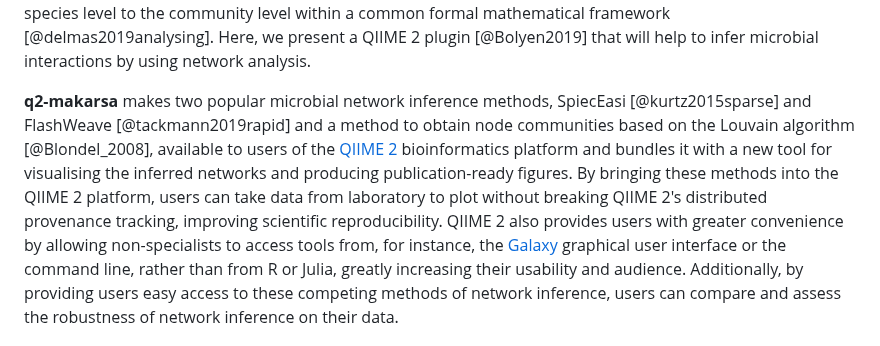
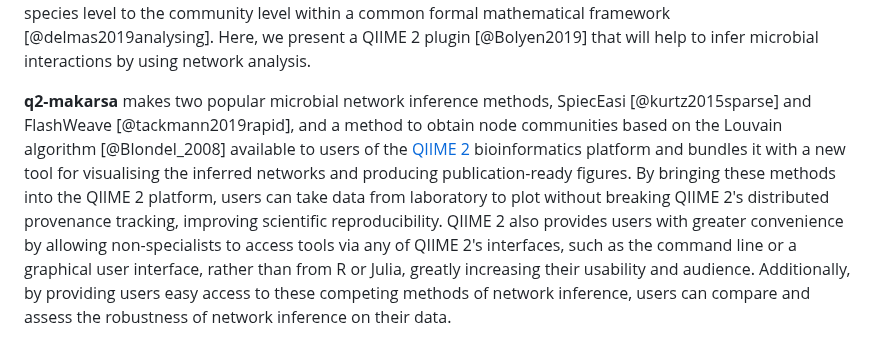
Before and after one commit to BenKaehler/q2-makarsa, a Markdown page: joss-paper/paper.md, the part around the change. Drawn GitHub-style.

Commit message:
minor paper edits

```diff
--- a/joss-paper/paper.md
+++ b/joss-paper/paper.md
@@ -57,16 +57,16 @@ Here, we present a QIIME 2 plugin [@Bolyen2019] that will help to infer
 microbial interactions by using network analysis.
 
 **q2-makarsa** makes two popular microbial network inference methods,
-SpiecEasi [@kurtz2015sparse] and FlashWeave [@tackmann2019rapid] and a method
-to obtain node communities based on the Louvain algorithm [@Blondel_2008],
+SpiecEasi [@kurtz2015sparse] and FlashWeave [@tackmann2019rapid], and a method
+to obtain node communities based on the Louvain algorithm [@Blondel_2008]
 available to users of the [QIIME 2](https://qiime2.org/) bioinformatics
 platform and bundles it with a new tool
 for visualising the inferred networks and producing publication-ready figures.
 By bringing these methods into the QIIME 2 platform, users can take data from
 laboratory to plot without breaking QIIME 2's distributed provenance tracking,
 improving scientific reproducibility. QIIME 2 also provides users with greater
-convenience by allowing non-specialists to access tools from, for instance,
-the [Galaxy](https://usegalaxy.org/) graphical user interface or the command line,
+convenience by allowing non-specialists to access tools via any of QIIME 2's
+interfaces, such as the command line or a graphical user interface,
 rather than from R or Julia, greatly increasing their usability and audience.
 Additionally, by providing users easy access to these competing methods
 of network inference, users can compare and assess the robustness of
```
